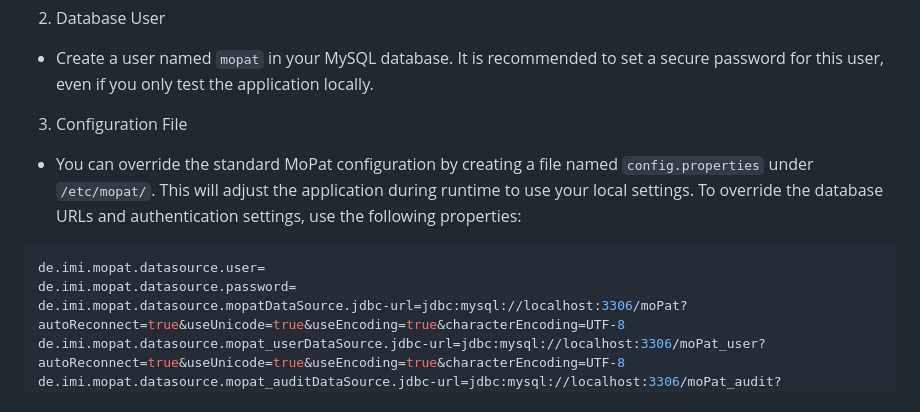
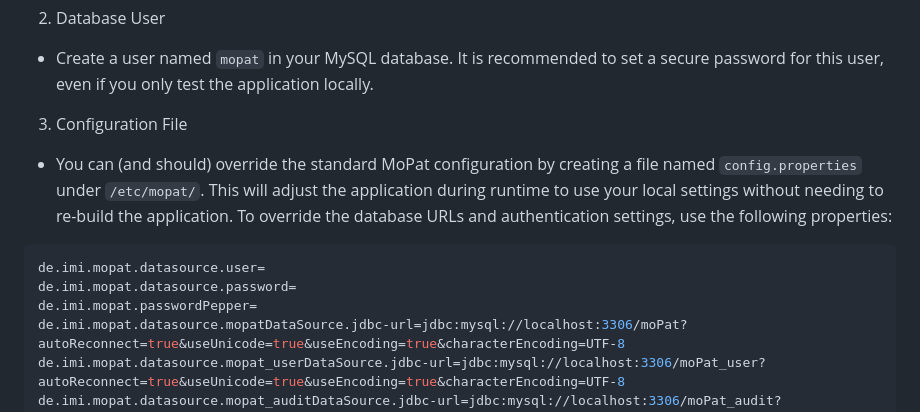
Before and after one commit to imi-ms/MoPat, a Markdown page: README.md, the part around the change. Rendered like a GitHub page.

Commit message:
Added pepper to readme

````diff
--- a/README.md
+++ b/README.md
@@ -77,10 +77,11 @@ Before you begin, ensure you have met the following requirements:
 - Create a user named `mopat` in your MySQL database. It is recommended to set a secure password for this user, even if you only test the application locally.
 
 3. Configuration File
-- You can override the standard MoPat configuration by creating a file named `config.properties` under `/etc/mopat/`. This will adjust the application during runtime to use your local settings. To override the database URLs and authentication settings, use the following properties:
+- You can (and should) override the standard MoPat configuration by creating a file named `config.properties` under `/etc/mopat/`. This will adjust the application during runtime to use your local settings without needing to re-build the application. To override the database URLs and authentication settings, use the following properties:
 ```conf
 de.imi.mopat.datasource.user=
 de.imi.mopat.datasource.password=
+de.imi.mopat.passwordPepper=
 de.imi.mopat.datasource.mopatDataSource.jdbc-url=jdbc:mysql://localhost:3306/moPat?autoReconnect=true&useUnicode=true&useEncoding=true&characterEncoding=UTF-8
 de.imi.mopat.datasource.mopat_userDataSource.jdbc-url=jdbc:mysql://localhost:3306/moPat_user?autoReconnect=true&useUnicode=true&useEncoding=true&characterEncoding=UTF-8
 de.imi.mopat.datasource.mopat_auditDataSource.jdbc-url=jdbc:mysql://localhost:3306/moPat_audit?autoReconnect=true&useUnicode=true&useEncoding=true&characterEncoding=UTF-8
````
